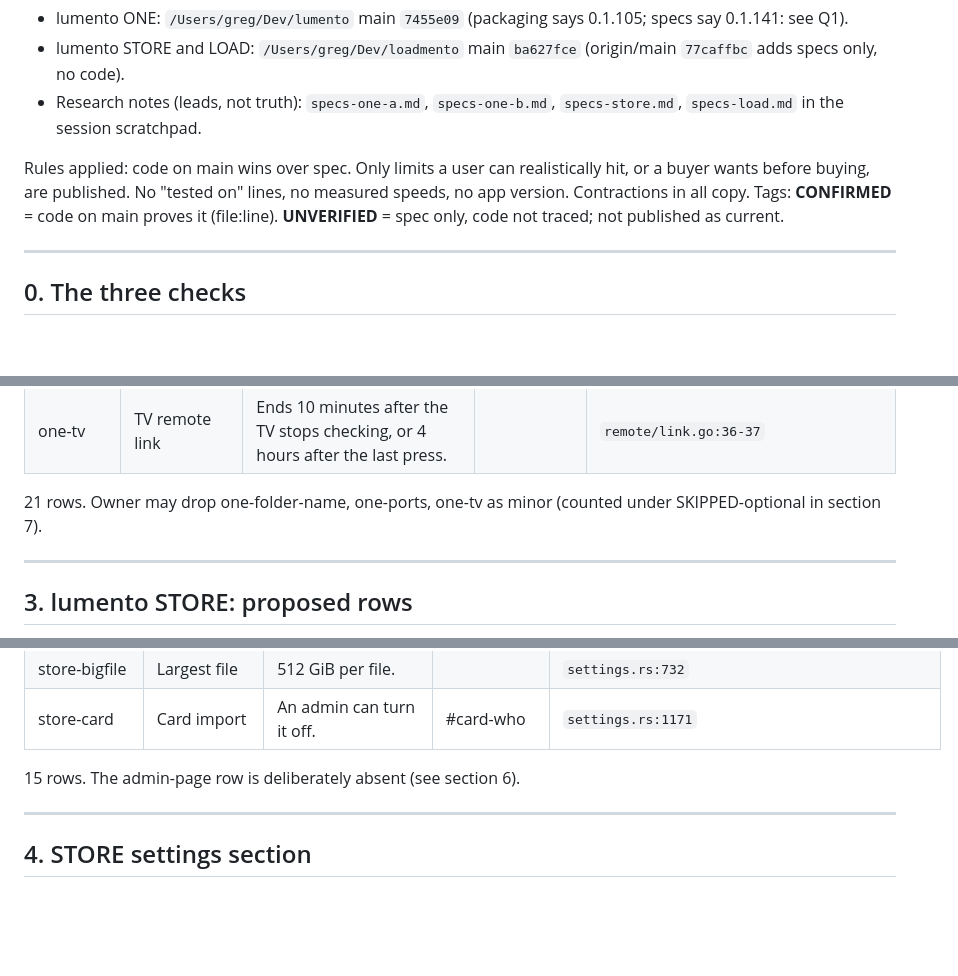
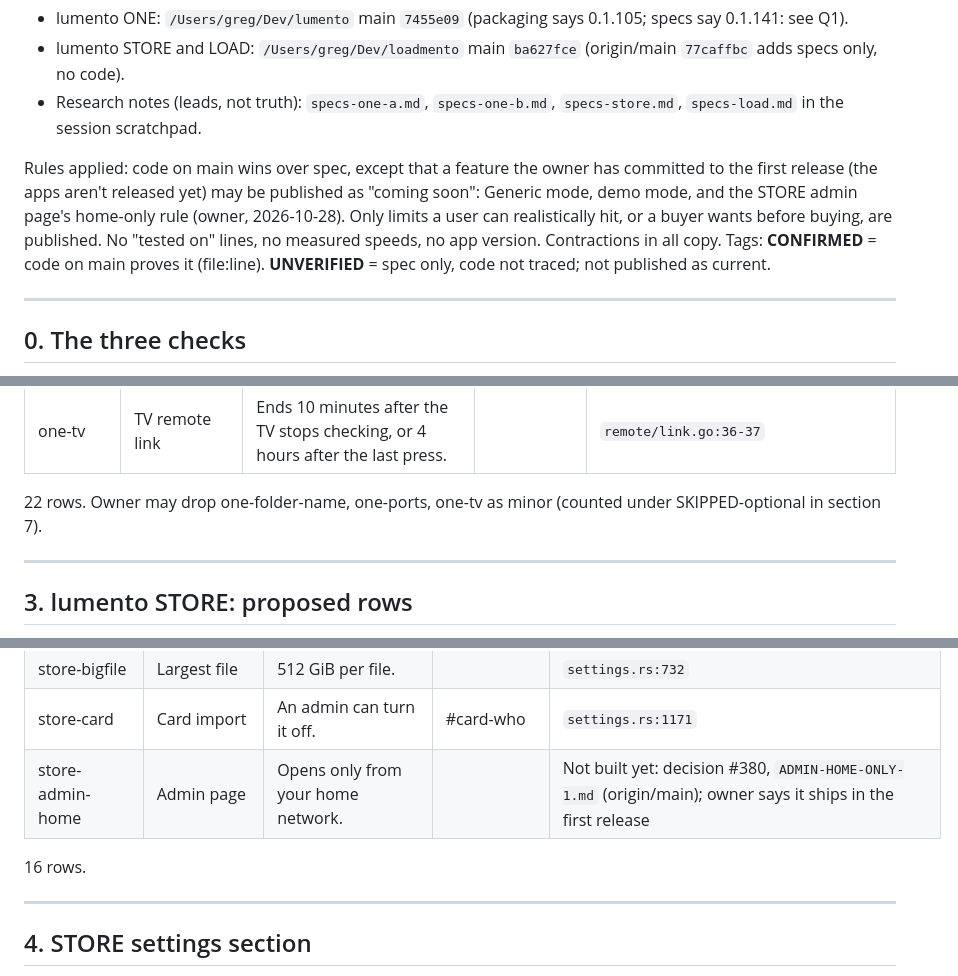
Before and after one commit to 9Reg/lumento-one, a Markdown page: SPECS-PLAN.md, 3 parts joined by grey strips. Rendered like a GitHub page; blank space fills up the shorter version.

```diff
--- a/SPECS-PLAN.md
+++ b/SPECS-PLAN.md
@@ -6,7 +6,7 @@ Sources, all read from `main` with `git show` / `git grep`:
 - lumento STORE and LOAD: `/Users/greg/Dev/loadmento` main `ba627fce` (origin/main `77caffbc` adds specs only, no code).
 - Research notes (leads, not truth): `specs-one-a.md`, `specs-one-b.md`, `specs-store.md`, `specs-load.md` in the session scratchpad.
 
-Rules applied: code on main wins over spec. Only limits a user can realistically hit, or a buyer wants before buying, are published. No "tested on" lines, no measured speeds, no app version. Contractions in all copy. Tags: **CONFIRMED** = code on main proves it (file:line). **UNVERIFIED** = spec only, code not traced; not published as current.
+Rules applied: code on main wins over spec, except that a feature the owner has committed to the first release (the apps aren't released yet) may be published as "coming soon": Generic mode, demo mode, and the STORE admin page's home-only rule (owner, 2026-10-28). Only limits a user can realistically hit, or a buyer wants before buying, are published. No "tested on" lines, no measured speeds, no app version. Contractions in all copy. Tags: **CONFIRMED** = code on main proves it (file:line). **UNVERIFIED** = spec only, code not traced; not published as current.
 
 ---
 
@@ -66,7 +68,7 @@ Table 2.1. All rows CONFIRMED unless stated. "More" = FAQ anchor on `one-faq.htm
 | one-reask | Curator changes | Curators type their password again after 15 minutes idle. | | `auth/session_manage.go:250` |
 | one-tv | TV remote link | Ends 10 minutes after the TV stops checking, or 4 hours after the last press. | | `remote/link.go:36-37` |
 
-21 rows. Owner may drop one-folder-name, one-ports, one-tv as minor (counted under SKIPPED-optional in section 7).
+22 rows. Owner may drop one-folder-name, one-ports, one-tv as minor (counted under SKIPPED-optional in section 7).
 
 ---
 
@@ -91,8 +93,9 @@ Table 3.1. "More" = anchor on `store-faq.html`.
 | store-disk-full | When the disk is nearly full | STORE refuses new uploads when saving would leave less than 500 MiB free. Phones carry on by themselves when space returns. | #out-of-space | `settings.rs:611`; `lip/chunk_ingest.rs:481` |
 | store-bigfile | Largest file | 512 GiB per file. | | `settings.rs:732` |
 | store-card | Card import | An admin can turn it off. | #card-who | `settings.rs:1171` |
+| store-admin-home | Admin page | Opens only from your home network. | | Not built yet: decision #380, `ADMIN-HOME-ONLY-1.md` (origin/main); owner says it ships in the first release |
 
-15 rows. The admin-page row is deliberately absent (see section 6).
+16 rows.
 
 ---
 
```
Also changed, not shown: other parts of SPECS-PLAN.md (+11 -10 lines).
